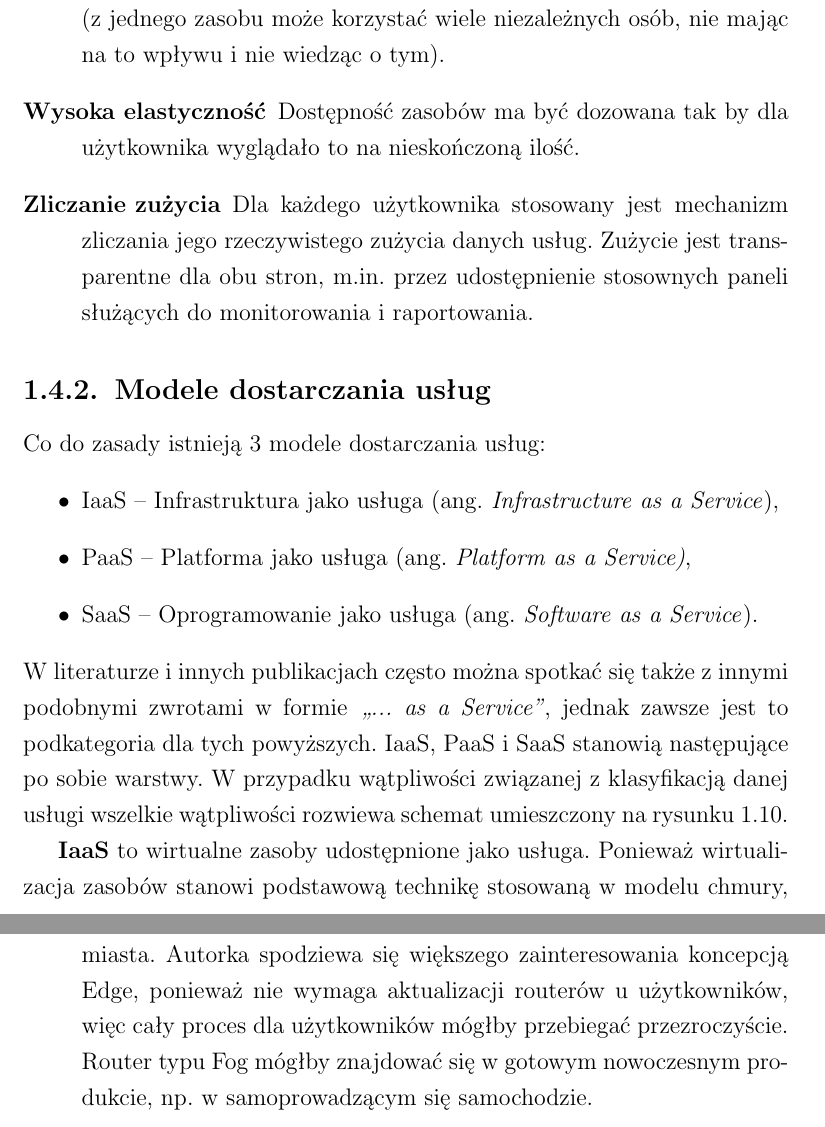
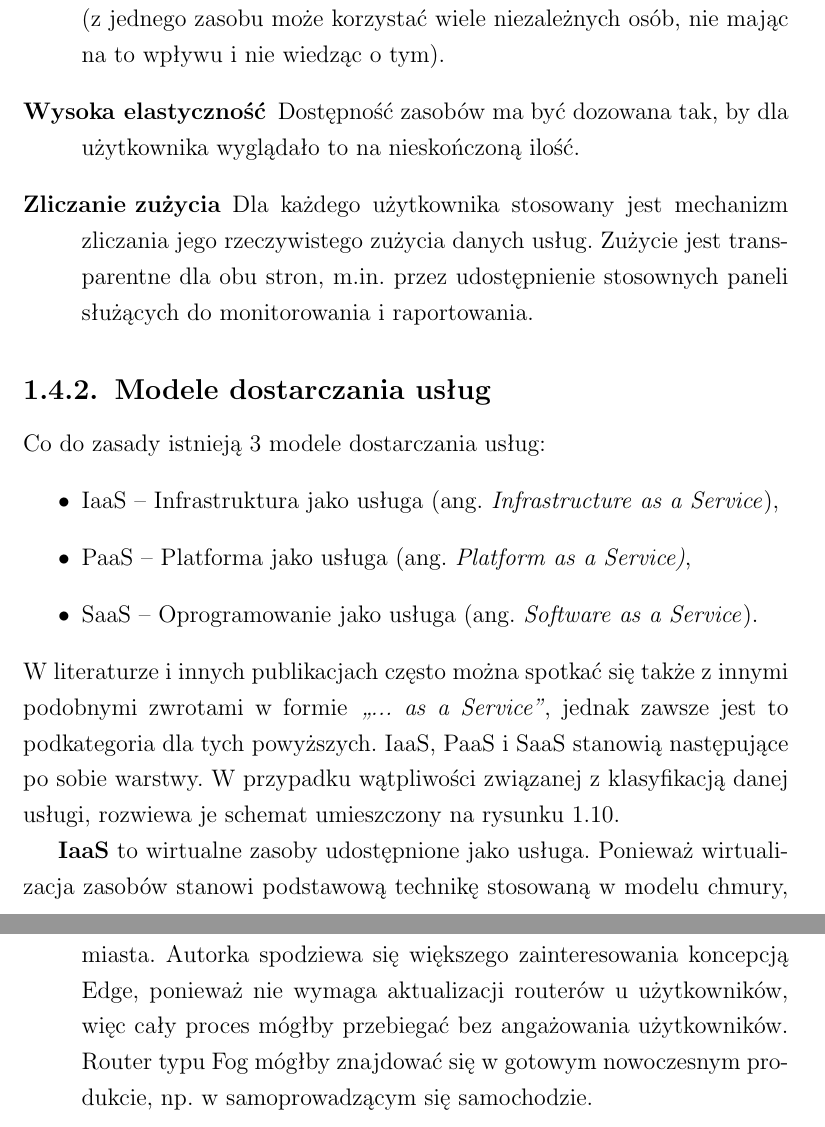
Before and after one commit to klaudia-augustynska/ghjk, a LaTeX thesis (opis/praca.tex): two parts of pages 35 and 39 of 80, joined at a grey line, cut so that both start at the same text. Compiled offline with pdfLaTeX.

Commit message:
poprawki Wymagania od chmury i Dokąd zmierza rozwój

```diff
--- a/opis/praca.tex
+++ b/opis/praca.tex
@@ -822,7 +822,7 @@ Do cech zasadniczych należą:
 \item [Samoobsługa] Aby skorzystać z usługi w chmurze czy zmodyfikować jej zakres, nie jest konieczna interwencja pracownika usługodawcy. Do samoobsługi służy panel administracyjny udostępniony przez usługodawcę.
 \item [Szeroki dostęp przez sieć] Chmura powinna umożliwiać użytkownikom łączenie się przez sieć bez względu na to gdzie się znajdują i kiedy chcą skorzystać z usługi.
 \item [Pula zasobów] Zasoby takie jak moc procesora, dyski, pamięć, mają być widoczne jako zasoby wirtualne oraz posiadać właściwość \textit{multi-tenancy} (z jednego zasobu może korzystać wiele niezależnych osób, nie mając na to wpływu i nie wiedząc o tym).
-\item [Wysoka elastyczność] Dostępność zasobów ma być dozowana tak by dla użytkownika wyglądało to na nieskończoną ilość.
+\item [Wysoka elastyczność] Dostępność zasobów ma być dozowana tak, by dla użytkownika wyglądało to na nieskończoną ilość.
 \item [Zliczanie zużycia] Dla każdego użytkownika stosowany jest mechanizm zliczania jego rzeczywistego zużycia danych usług. Zużycie jest transparentne dla obu stron, m.in. przez udostępnienie stosownych paneli służących do monitorowania i raportowania.
 \end{description}
 
@@ -834,7 +834,7 @@ Co do zasady istnieją 3 modele dostarczania usług:
 \item PaaS -- Platforma jako usługa (ang. \textit{Platform as a Service)},
 \item SaaS -- Oprogramowanie jako usługa (ang. \textit{Software as a Service}).
 \end{itemize}
-W literaturze i innych publikacjach często można spotkać się także z innymi podobnymi zwrotami w formie \textit{,,... as a Service''}, jednak zawsze jest to podkategoria dla tych powyższych. IaaS, PaaS i SaaS stanowią następujące po sobie warstwy. W przypadku wątpliwości związanej z klasyfikacją danej usługi wszelkie wątpliwości rozwiewa schemat umieszczony na rysunku \ref{fig:iaas-paas-saas}.
+W literaturze i innych publikacjach często można spotkać się także z innymi podobnymi zwrotami w formie \textit{,,... as a Service''}, jednak zawsze jest to podkategoria dla tych powyższych. IaaS, PaaS i SaaS stanowią następujące po sobie warstwy. W przypadku wątpliwości związanej z klasyfikacją danej usługi, rozwiewa je schemat umieszczony na rysunku \ref{fig:iaas-paas-saas}.
 
 \begin{figure}[h]
 	\centering
@@ -890,6 +890,6 @@ Usługa AWS Lambda powstała w 2014 r., a Google Cloud Functions wyszła z fazy
 
 \item \textbf{Wdrażanie Edge Computingu i Fog Computingu} \\
-Pomimo że chmura stanowi podstawę dla Internetu Rzeczy, dobrze rozwinięta ,,warstwa pośrednia'' jest niezbędna by tworzyć inteligentne miasta. Autorka spodziewa się większego zainteresowania koncepcją Edge, ponieważ nie wymaga aktualizacji routerów u użytkowników, więc cały proces dla użytkowników mógłby przebiegać przezroczyście. Router typu Fog mógłby znajdować się w gotowym nowoczesnym produkcie, np. w samoprowadzącym się samochodzie.
+Pomimo że chmura stanowi podstawę dla Internetu Rzeczy, dobrze rozwinięta ,,warstwa pośrednia'' jest niezbędna by tworzyć inteligentne miasta. Autorka spodziewa się większego zainteresowania koncepcją Edge, ponieważ nie wymaga aktualizacji routerów u użytkowników, więc cały proces mógłby przebiegać bez angażowania użytkowników. Router typu Fog mógłby znajdować się w gotowym nowoczesnym produkcie, np. w samoprowadzącym się samochodzie.
 
 \item \textbf{Dążenie do uproszczenia wdrażania kontenerów w chmurze} \\
 Usługi typu CaaS były pierwszym krokiem do uproszczenia zarządzania kontenerami. Oferują przyjazne panele administracyjne, niewymagające korzystania z CLI. Pod koniec 2017 r. pojawił się nowy trend polegający na możliwości wdrażania kontenerów w chmurze bez konieczności zarządzania orkiestratorem oraz maszynami wirtualnymi. Amazon udostępnił AWS Fargate w listopadzie 2017 r.,\cite{siteAwsFargateIntroducing} a Microsoft udostępnił Web App for Containers we wrześniu 2017 r.\cite{siteAzureWebAppContainersAvailable} oraz Azure Container Instances w kwietniu 2018 r.\cite{siteAzureContainerInstancesIntroducing} Google nie posiada jeszcze swojego rozwiązania tego typu. Można zatem spodziewać się odpowiedzi ze strony Google oraz dopracowania tego typu rozwiązań w taki sposób, aby przeciętnemu programiście wiedza o konfiguracji Kubernetes nie była potrzebna w codziennej pracy.
```
Also changed, not shown: opis/praca.pdf, opis/praca.tex (6 more changed lines).
